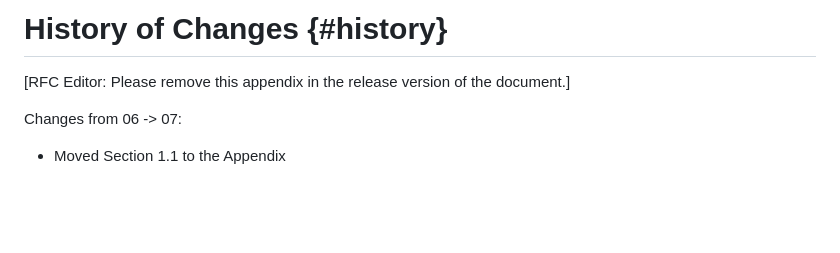
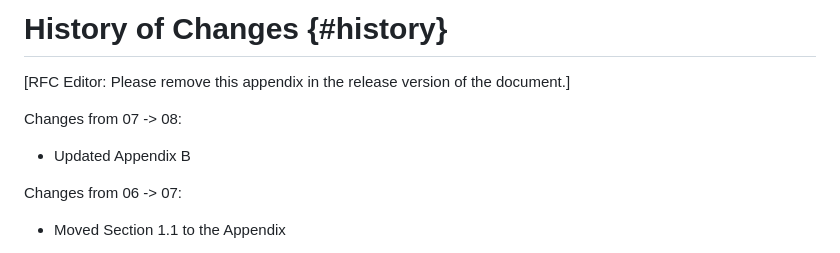
Before and after one commit to lamps-wg/automation-keyusages, a Markdown page: draft-ietf-lamps-automation-keyusages.md, the part around the change. Rendered like a GitHub page; blank space fills up the shorter version.

Commit message:
Added change history

```diff
--- a/draft-ietf-lamps-automation-keyusages.md
+++ b/draft-ietf-lamps-automation-keyusages.md
@@ -363,6 +363,10 @@ A concrete example for automation is a Rail Automation system. The [Europe's Rai
 
 [RFC Editor: Please remove this appendix in the release version of the document.]
 
+Changes from 07 -> 08:
+
+* Updated Appendix B
+
 Changes from 06 -> 07:
 
 * Moved Section 1.1 to the Appendix
```
